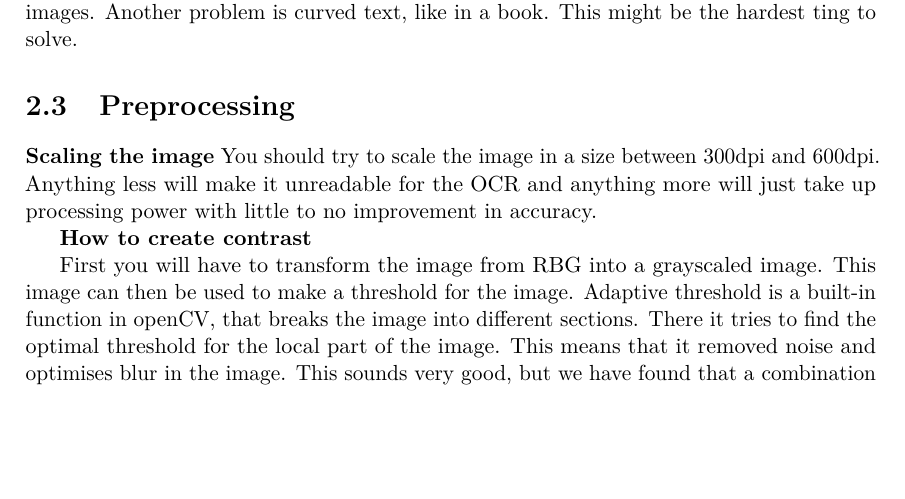
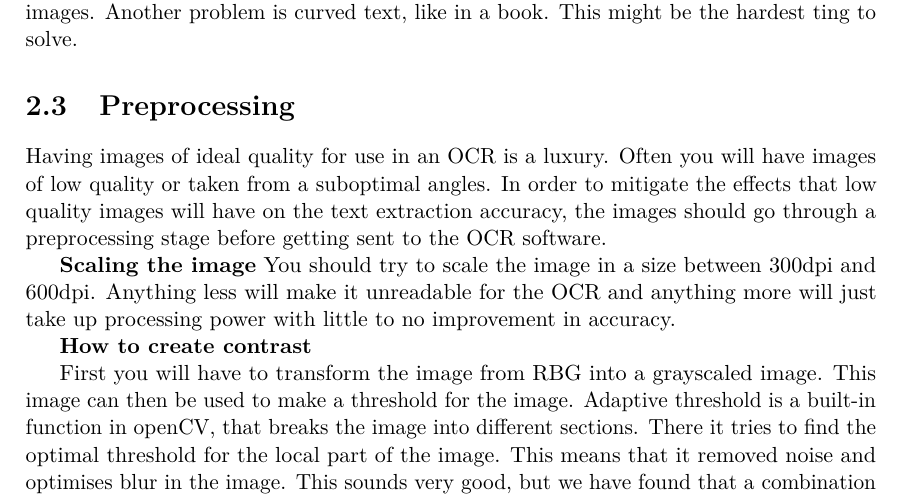
Before and after one commit to JoakimAa/Bachelor2021, a LaTeX thesis (main.tex, which reads analysis.tex): part of page 12 of 21, cut so that both start at the same text, the shorter picture padded with empty space. Compiled offline with pdfLaTeX.

Commit message:
preprocessing description

```diff
--- a/analysis.tex
+++ b/analysis.tex
@@ -105,6 +105,10 @@ Another problem is curved text, like in a book.
 This might be the hardest ting to solve.
 
 \section{Preprocessing}\label{sec:preprocessing}
+Having images of ideal quality for use in an OCR is a luxury.
+Often you will have images of low quality or taken from a suboptimal angles.
+In order to mitigate the effects that low quality images will have on the text extraction accuracy, the images should go through a preprocessing stage before getting sent to the OCR software.
+
 
 \textbf{Scaling the image}
 You should try to scale the image in a size between 300dpi and 600dpi.
```
